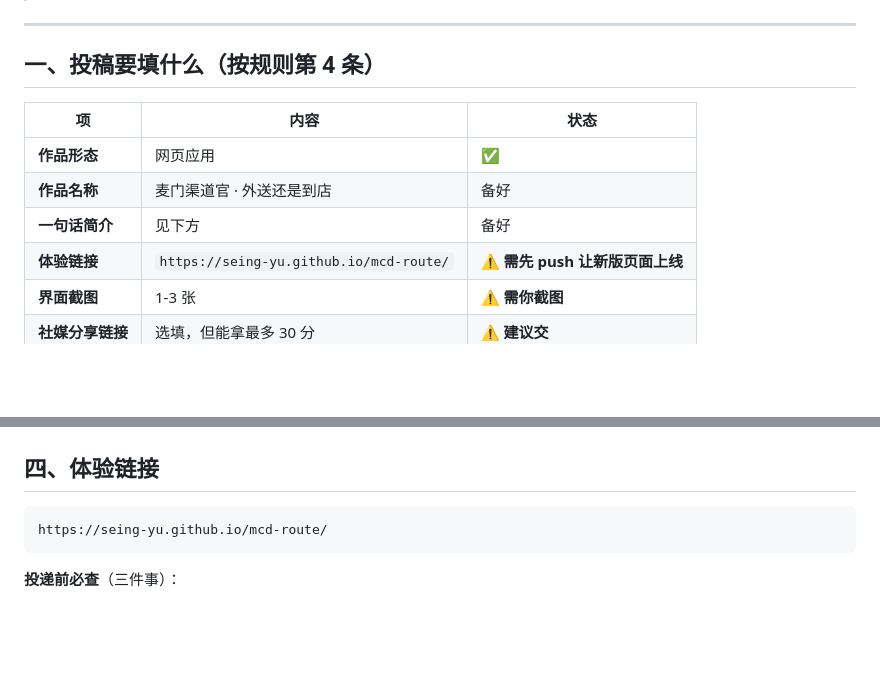
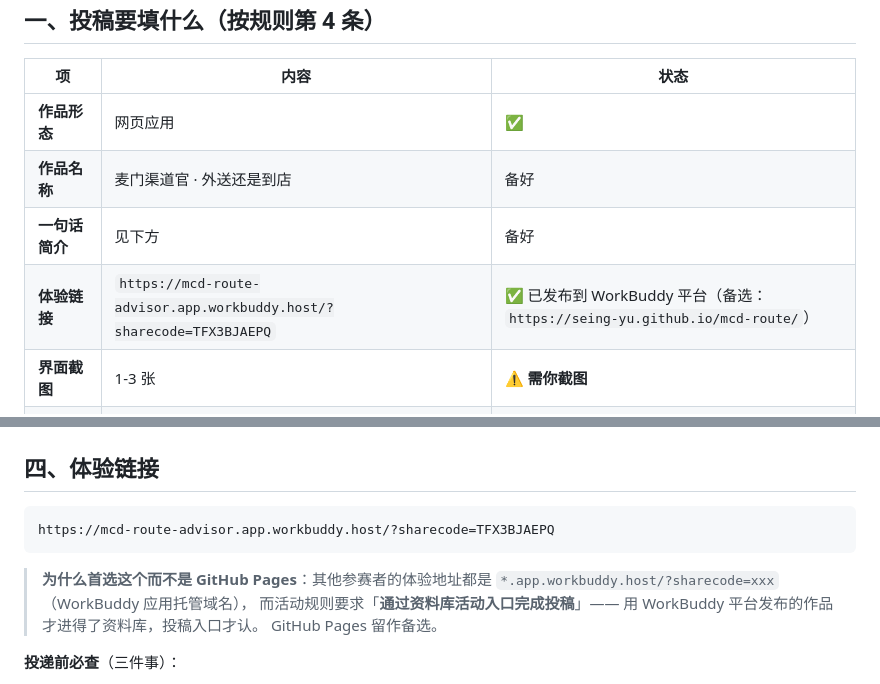
Before and after one commit to Seing-yu/mcd-route, a Markdown page: docs/造物挑战投稿清单.md, 2 parts joined by grey strips. Drawn GitHub-style; blank space fills up the shorter version.

````diff
--- a/docs/造物挑战投稿清单.md
+++ b/docs/造物挑战投稿清单.md
@@ -14,7 +14,7 @@
 | **作品形态** | 网页应用 | ✅ |
 | **作品名称** | 麦门渠道官 · 外送还是到店 | 备好 |
 | **一句话简介** | 见下方 | 备好 |
-| **体验链接** | `https://seing-yu.github.io/mcd-route/` | ⚠️ **需先 push 让新版页面上线** |
+| **体验链接** | `https://mcd-route-advisor.app.workbuddy.host/?sharecode=TFX3BJAEPQ` | ✅ 已发布到 WorkBuddy 平台（备选：`https://seing-yu.github.io/mcd-route/`） |
 | **界面截图** | 1-3 张 | ⚠️ **需你截图** |
 | **社媒分享链接** | 选填，但能拿最多 30 分 | ⚠️ **建议交** |
 | **使用说明** | 规则说「界面与使用说明是否清晰」是 25 分 | ✅ 已补三步引导 |
@@ -98,8 +98,14 @@
 ## 四、体验链接
 
 ```
-https://seing-yu.github.io/mcd-route/
+https://mcd-route-advisor.app.workbuddy.host/?sharecode=TFX3BJAEPQ
 ```
+
+> **为什么首选这个而不是 GitHub Pages**：其他参赛者的体验地址都是
+> `*.app.workbuddy.host/?sharecode=xxx`（WorkBuddy 应用托管域名），
+> 而活动规则要求「**通过资料库活动入口完成投稿**」——
+> 用 WorkBuddy 平台发布的作品才进得了资料库，投稿入口才认。
+> GitHub Pages 留作备选。
 
 **投递前必查**（三件事）：
 
````
Also changed, not shown: docs/推广物料.md (+3 -3 lines), docs/社媒文案.md (+2 -2 lines).
